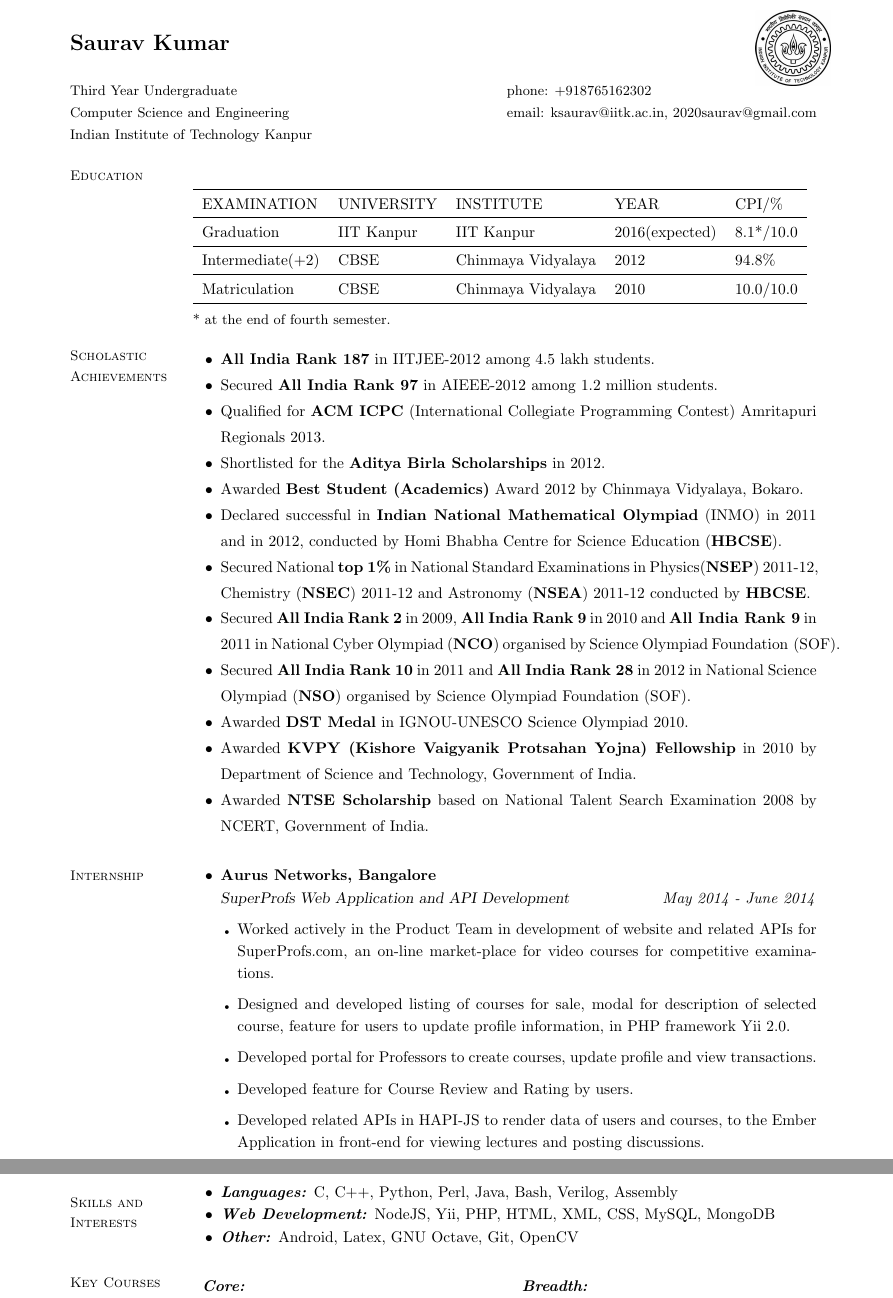
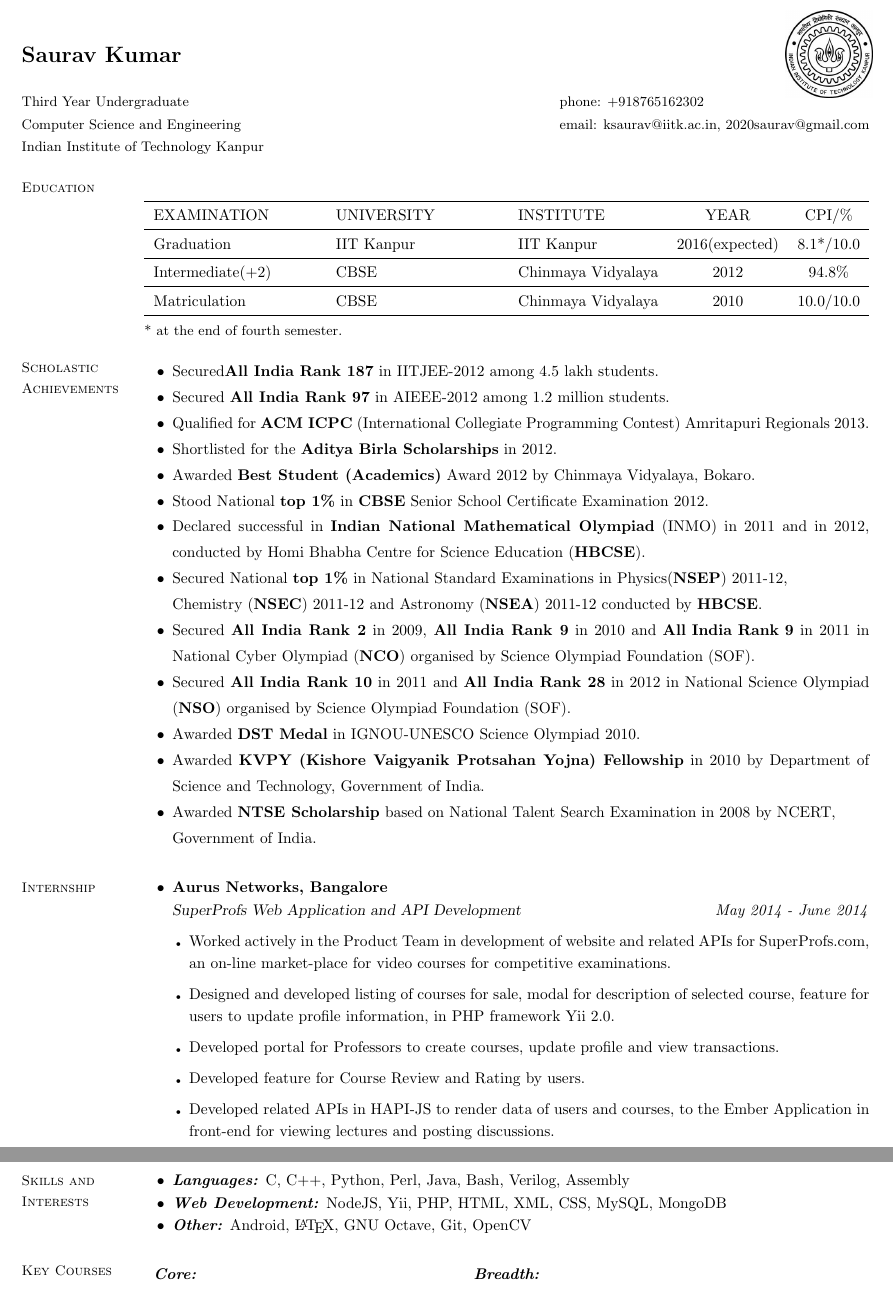
Before and after one commit to 2020saurav/resume, a LaTeX CV (resume.tex, which reads resume.cls): two parts of pages 1 and 2 of 2, joined at a grey line, cut so that both start at the same text. Compiled offline with pdfLaTeX.

Commit message:
Margin fixes, cbse top 1pc addition, layout adjustment

```diff
--- a/resume.cls
+++ b/resume.cls
@@ -778,7 +778,7 @@
 \headsep 0pt
 \textheight 9in
 \parindent 0pt
-\topmargin -0.6in
+\topmargin -0.8in
 \oddsidemargin 0pt
 \evensidemargin 0pt
 \marginparwidth 0pt
@@ -813,10 +813,10 @@
 %           and res.cls class by Michael DeCorte.
 %           I have merged these for educational purposes only.
 
-\oddsidemargin -4mm
+\oddsidemargin -15mm
 \evensidemargin -0mm
 %\textwidth=150mm
-\textwidth=142mm
+\textwidth=165mm
 \itemsep=0cm
 \parsep=0cm
 %\topmargin -12mm
--- a/resume.tex
+++ b/resume.tex
@@ -2,6 +2,7 @@
 \usepackage{hyperref}
 \usepackage{graphicx}
 \usepackage{setspace}
+\usepackage{tabularx}
 \linespread{1.3}
 \renewcommand{\baselinestretch}{1.2}
 \hypersetup{
@@ -12,7 +13,7 @@
 
 \name{\Large Saurav Kumar}
 
-\hspace*{12.8cm}\vspace*{-1.3cm}\includegraphics[width=0.12\textwidth]{logo.jpg}
+\hspace*{14.6cm}\vspace*{-1.3cm}\includegraphics[width=0.12\textwidth]{logo.jpg}
 
 % \address used twice to have two lines of address
 \address{\\\small Third Year Undergraduate\\\small Computer Science and Engineering \\\small Indian Institute of Technology Kanpur }
@@ -23,10 +24,19 @@
 \section{\mysidestyle Education}
 \vspace{2mm}
 
+% \begin{tabularx}{\textwidth}{X|l}
+% \textbf{sdf} & \textbf{sfds}\\
+% \hline
+% dfgssg & h\\
+% \hline
+% \end{tabularx}
+
 \begin{table}[h]
+%\newcolumntype{L}[1]{>{\hsize=#1\hsize\raggedright\arraybackslash}X}
 \renewcommand{\arraystretch}{1.5}
 \vspace{5mm}
-\begin{tabular}{lllll}
+%\begin{tabular}{lllll}
+\begin{tabularx}{\textwidth}{X X l c c}
 \hline
 
 EXAMINATION      & UNIVERSITY & INSTITUTE          & YEAR           & CPI/\%    \\ \hline
@@ -49,11 +59,12 @@ Matriculation    & CBSE       & Chinmaya Vidyalaya & 2010           & 10.0/10.0
 \begin{spacing}{1.4}
 \renewcommand{\baselinestretch}{1.3}
 
-\item \textbf{All India Rank 187} in IITJEE-2012 among 4.5 lakh students.
+\item Secured\textbf{All India Rank 187} in IITJEE-2012 among 4.5 lakh students.
 \item Secured \textbf{All India Rank 97} in AIEEE-2012 among 1.2 million students.
 \item Qualified for \textbf{ACM ICPC} (International Collegiate Programming Contest) \mbox{Amritapuri} Regionals 2013.
 \item Shortlisted for the \textbf{Aditya Birla Scholarships} in 2012.
 \item Awarded \textbf{Best Student (Academics)} Award 2012 by Chinmaya Vidyalaya, Bokaro.
+\item Stood National \textbf{top 1\%} in \textbf{CBSE} Senior School Certificate Examination 2012.
 \item Declared successful in \textbf{Indian National Mathematical Olympiad} (INMO) in 2011 and in 2012, conducted by Homi Bhabha Centre for Science Education (\textbf{HBCSE}).
 \item Secured National \textbf{top 1\%} in National Standard Examinations in
 Physics(\textbf {NSEP}) \mbox{2011-12,} \\Chemistry (\textbf {NSEC}) 2011-12 and Astronomy (\textbf{NSEA}) 2011-12 conducted by \textbf{HBCSE}.
@@ -62,7 +73,7 @@ Physics(\textbf {NSEP}) \mbox{2011-12,} \\Chemistry (\textbf {NSEC}) 2011-12 and
 \item Awarded \textbf{DST Medal} in IGNOU-UNESCO Science Olympiad 2010.
 \item Awarded \textbf{KVPY (Kishore Vaigyanik Protsahan Yojna) Fellowship} in 2010
 by Department of Science and Technology, Government of India.
-\item Awarded \textbf{NTSE Scholarship} based on National Talent Search Examination 2008 by NCERT, Government of India.
+\item Awarded \textbf{NTSE Scholarship} based on National Talent Search Examination in 2008 by NCERT,\\ Government of India.
 \end{spacing}
 \end{list2}
 \vspace{-5mm}
@@ -113,11 +122,10 @@ Github Link: \url{http://github.com/2020saurav/raspi}\\
 
 \end{list2}
 \section{\mysidestyle Skills and\\Interests }
-\vspace{2mm}
 \begin{list2}
 \item \emph{\textbf {Languages:}} C, C++, Python, Perl, Java, Bash, Verilog, Assembly
 \item \emph{\textbf{Web Development:}} NodeJS, Yii, PHP, HTML, XML, CSS, MySQL, MongoDB
-\item \emph{\textbf{Other:}} Android, Latex, GNU Octave, Git, OpenCV
+\item \emph{\textbf{Other:}} Android, \LaTeX, GNU Octave, Git, OpenCV
 \end{list2}
 
 
```
Also changed, not shown: resume.pdf, resume.tex (6 more changed lines), 1 other file.
